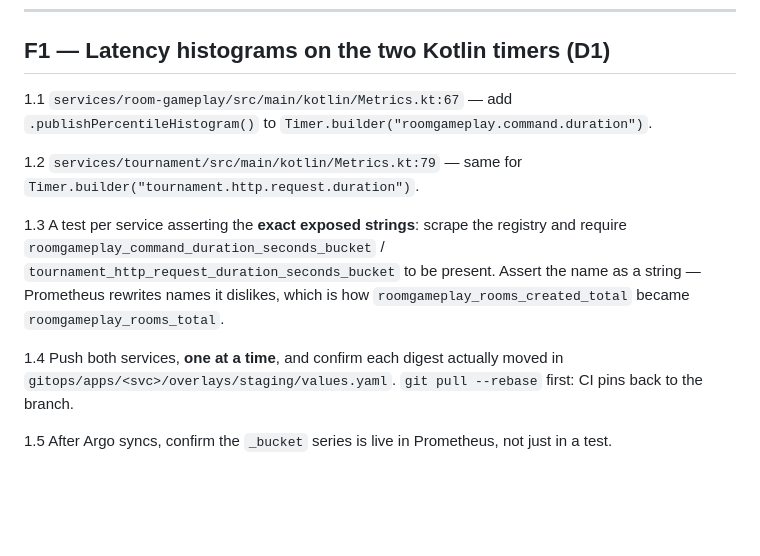
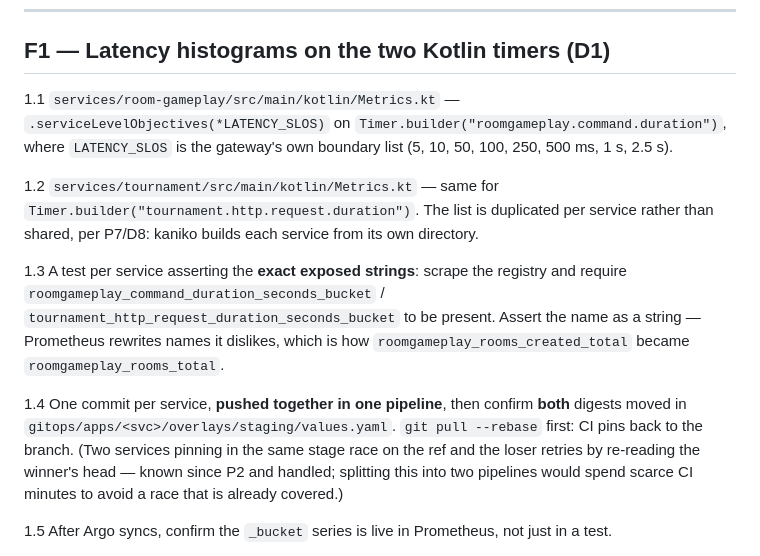
Before and after one commit to diegobadin/AMICRO-TP, a Markdown page: specs/2026-08-18-p8-observability/plan.md, the part around the change. Rendered like a GitHub page; blank space fills up the shorter version.

```diff
--- a/specs/2026-08-18-p8-observability/plan.md
+++ b/specs/2026-08-18-p8-observability/plan.md
@@ -12,20 +12,24 @@ after F1 is `gitops/**` or docs, which change detection keeps out of the service
 
 ## F1 — Latency histograms on the two Kotlin timers (D1)
 
-1.1 `services/room-gameplay/src/main/kotlin/Metrics.kt:67` — add `.publishPercentileHistogram()`
-to `Timer.builder("roomgameplay.command.duration")`.
+1.1 `services/room-gameplay/src/main/kotlin/Metrics.kt` — `.serviceLevelObjectives(*LATENCY_SLOS)`
+on `Timer.builder("roomgameplay.command.duration")`, where `LATENCY_SLOS` is the gateway's own
+boundary list (5, 10, 50, 100, 250, 500 ms, 1 s, 2.5 s).
 
-1.2 `services/tournament/src/main/kotlin/Metrics.kt:79` — same for
-`Timer.builder("tournament.http.request.duration")`.
+1.2 `services/tournament/src/main/kotlin/Metrics.kt` — same for
+`Timer.builder("tournament.http.request.duration")`. The list is duplicated per service rather than
+shared, per P7/D8: kaniko builds each service from its own directory.
 
 1.3 A test per service asserting the **exact exposed strings**: scrape the registry and require
 `roomgameplay_command_duration_seconds_bucket` / `tournament_http_request_duration_seconds_bucket`
 to be present. Assert the name as a string — Prometheus rewrites names it dislikes, which is how
 `roomgameplay_rooms_created_total` became `roomgameplay_rooms_total`.
 
-1.4 Push both services, **one at a time**, and confirm each digest actually moved in
-`gitops/apps/<svc>/overlays/staging/values.yaml`. `git pull --rebase` first: CI pins back to the
-branch.
+1.4 One commit per service, **pushed together in one pipeline**, then confirm **both** digests moved
+in `gitops/apps/<svc>/overlays/staging/values.yaml`. `git pull --rebase` first: CI pins back to the
+branch. (Two services pinning in the same stage race on the ref and the loser retries by re-reading
+the winner's head — known since P2 and handled; splitting this into two pipelines would spend scarce
+CI minutes to avoid a race that is already covered.)
 
 1.5 After Argo syncs, confirm the `_bucket` series is live in Prometheus, not just in a test.
 
```
Also changed, not shown: specs/2026-08-18-p8-observability/requirements.md (+1 -1 lines).
